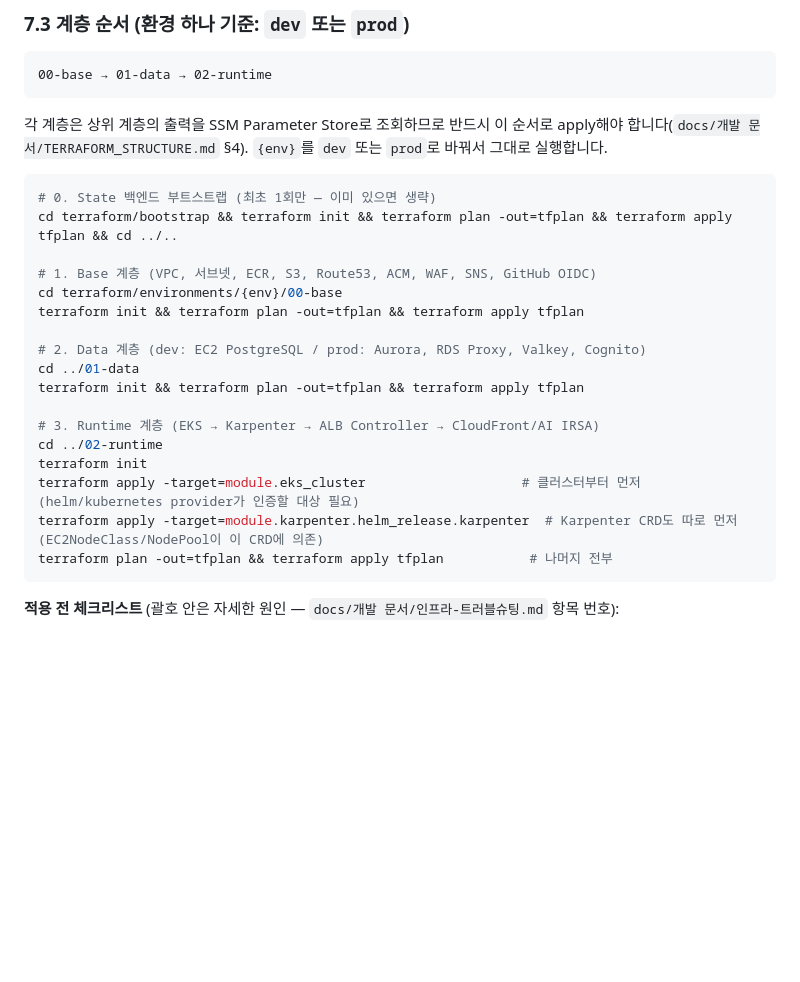
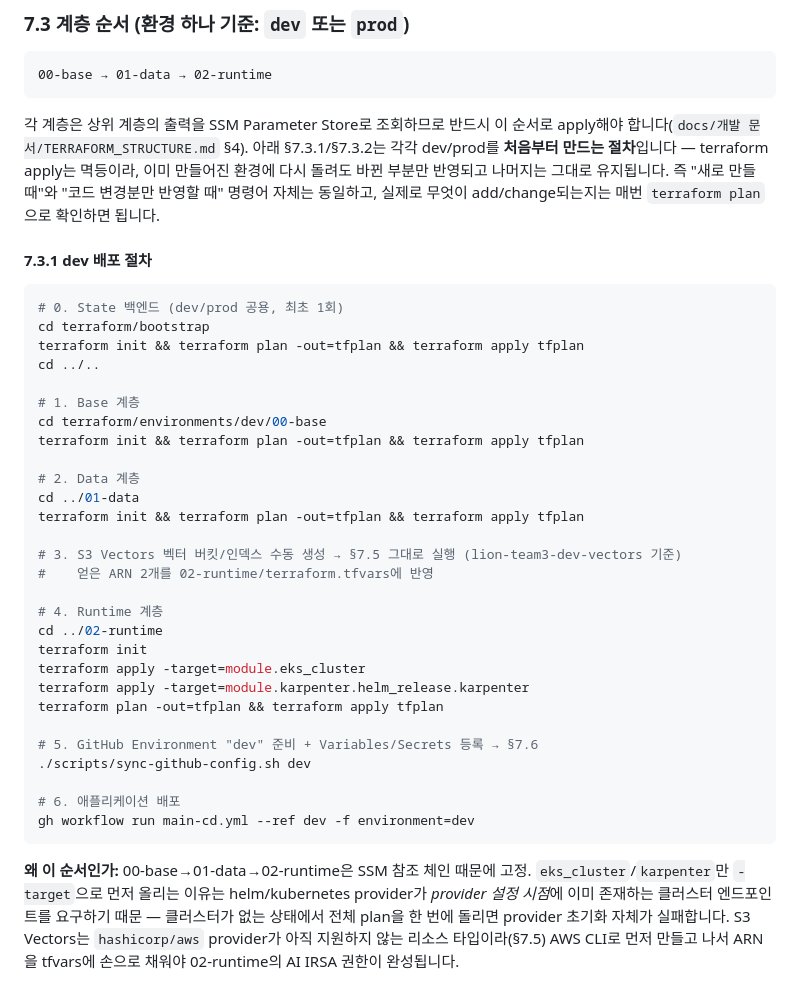
Before and after one commit to Burrun/book-eating-lion-dev, a Markdown page: terraform/인프라구성명세.md, the part around one of its changes. GitHub-like rendering; blank space fills up the shorter version.

````diff
--- a/terraform/인프라구성명세.md
+++ b/terraform/인프라구성명세.md
@@ -167,27 +167,40 @@ GitHub OIDC Provider(`aws_iam_openid_connect_provider`)는 AWS 계정당 URL 하
 00-base → 01-data → 02-runtime
 ```
 
-각 계층은 상위 계층의 출력을 SSM Parameter Store로 조회하므로 반드시 이 순서로 apply해야 합니다(`docs/개발 문서/TERRAFORM_STRUCTURE.md` §4). `{env}`를 `dev` 또는 `prod`로 바꿔서 그대로 실행합니다.
+각 계층은 상위 계층의 출력을 SSM Parameter Store로 조회하므로 반드시 이 순서로 apply해야 합니다(`docs/개발 문서/TERRAFORM_STRUCTURE.md` §4). 아래 §7.3.1/§7.3.2는 각각 dev/prod를 **처음부터 만드는 절차**입니다 — terraform apply는 멱등이라, 이미 만들어진 환경에 다시 돌려도 바뀐 부분만 반영되고 나머지는 그대로 유지됩니다. 즉 "새로 만들 때"와 "코드 변경분만 반영할 때" 명령어 자체는 동일하고, 실제로 무엇이 add/change되는지는 매번 `terraform plan`으로 확인하면 됩니다.
+
+#### 7.3.1 dev 배포 절차
 
 ```bash
-# 0. State 백엔드 부트스트랩 (최초 1회만 — 이미 있으면 생략)
-cd terraform/bootstrap && terraform init && terraform plan -out=tfplan && terraform apply tfplan && cd ../..
+# 0. State 백엔드 (dev/prod 공용, 최초 1회)
+cd terraform/bootstrap
+terraform init && terraform plan -out=tfplan && terraform apply tfplan
+cd ../..
 
-# 1. Base 계층 (VPC, 서브넷, ECR, S3, Route53, ACM, WAF, SNS, GitHub OIDC)
-cd terraform/environments/{env}/00-base
+# 1. Base 계층
+cd terraform/environments/dev/00-base
 terraform init && terraform plan -out=tfplan && terraform apply tfplan
 
-# 2. Data 계층 (dev: EC2 PostgreSQL / prod: Aurora, RDS Proxy, Valkey, Cognito)
+# 2. Data 계층
 cd ../01-data
 terraform init && terraform plan -out=tfplan && terraform apply tfplan
 
-# 3. Runtime 계층 (EKS → Karpenter → ALB Controller → CloudFront/AI IRSA)
+# 3. S3 Vectors 벡터 버킷/인덱스 수동 생성 → §7.5 그대로 실행 (lion-team3-dev-vectors 기준)
+#    얻은 ARN 2개를 02-runtime/terraform.tfvars에 반영
+
+# 4. Runtime 계층
 cd ../02-runtime
 terraform init
-terraform apply -target=module.eks_cluster                    # 클러스터부터 먼저 (helm/kubernetes provider가 인증할 대상 필요)
-terraform apply -target=module.karpenter.helm_release.karpenter  # Karpenter CRD도 따로 먼저 (EC2NodeClass/NodePool이 이 CRD에 의존)
-terraform plan -out=tfplan && terraform apply tfplan           # 나머지 전부
+terraform apply -target=module.eks_cluster
+terraform apply -target=module.karpenter.helm_release.karpenter
+terraform plan -out=tfplan && terraform apply tfplan
+
+# 5. GitHub Environment "dev" 준비 + Variables/Secrets 등록 → §7.6
+./scripts/sync-github-config.sh dev
+
+# 6. 애플리케이션 배포
+gh workflow run main-cd.yml --ref dev -f environment=dev
 ```
 
-**적용 전 체크리스트** (괄호 안은 자세한 원인 — `docs/개발 문서/인프라-트러블슈팅.md` 항목 번호):
+**왜 이 순서인가:** 00-base→01-data→02-runtime은 SSM 참조 체인 때문에 고정. `eks_cluster`/`karpenter`만 `-target`으로 먼저 올리는 이유는 helm/kubernetes provider가 *provider 설정 시점*에 이미 존재하는 클러스터 엔드포인트를 요구하기 때문 — 클러스터가 없는 상태에서 전체 plan을 한 번에 돌리면 provider 초기화 자체가 실패합니다. S3 Vectors는 `hashicorp/aws` provider가 아직 지원하지 않는 리소스 타입이라(§7.5) AWS CLI로 먼저 만들고 나서 ARN을 tfvars에 손으로 채워야 02-runtime의 AI IRSA 권한이 완성됩니다.
 
````
Also changed, not shown: other parts of terraform/인프라구성명세.md (+56 -6 lines).
